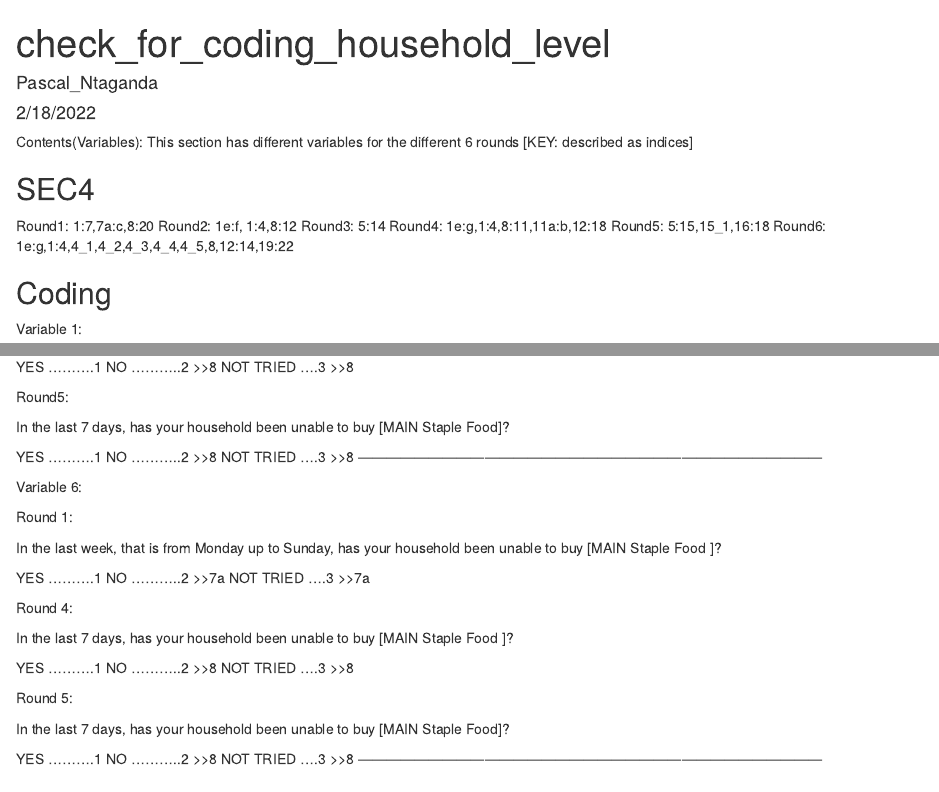
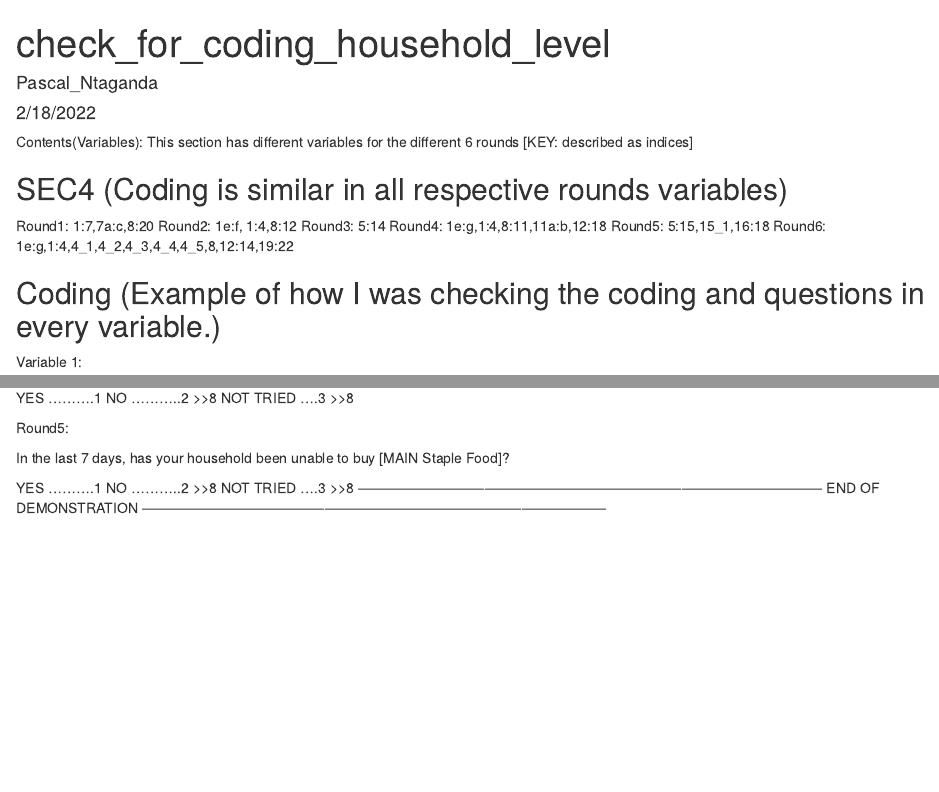
Before and after one commit to population-research/uganda-covid, an R Markdown document (code/check_for_coding(household_level).Rmd): the page in a window 1100 px wide, from its top, and a second part further down, joined at a grey line. Rendered offline with R 4.5, knitr and Pandoc, with nearby package versions.

Commit message:
Ellaborated the procedure used for coding in section 4

```diff
--- a/code/check_for_coding(household_level).Rmd
+++ b/code/check_for_coding(household_level).Rmd
@@ -8,7 +8,7 @@ output: html_document
 Contents(Variables): This section has different variables for the different 6 rounds [KEY: described as indices]
 
 
-SEC4
+SEC4 (Coding is similar in all respective rounds variables)
 ---------------
 Round1: 1:7,7a:c,8:20
 Round2: 1e:f, 1:4,8:12
@@ -17,7 +17,7 @@ Round4: 1e:g,1:4,8:11,11a:b,12:18
 Round5: 5:15,15_1,16:18
 Round6: 1e:g,1:4,4_1,4_2,4_3,4_4,4_5,8,12:14,19:22
 
-Coding
+Coding (Example of how I was checking the coding and questions in every variable.)
 ----------------
 
 Variable 1:
@@ -311,34 +311,7 @@ YES ..........1
 NO ...........2 >>8
 NOT TRIED ....3 >>8
 ---------------------------------------------------------------------------------------------------
-
-Variable 6:
-
-Round 1:
-
-In the last week, that is from Monday  up to Sunday, has your household been unable to buy [MAIN Staple Food ]?
-
-YES ..........1
-NO ...........2 >>7a
-NOT TRIED ....3 >>7a
-
-
-
-Round 4:
-
-In the last 7 days, has your household been unable to buy [MAIN Staple Food ]?
-
-YES ..........1
-NO ...........2 >>8
-NOT TRIED ....3 >>8
-
-Round 5:
-
-In the last 7 days, has your household been unable to buy [MAIN Staple Food]?
-
-YES ..........1
-NO ...........2 >>8
-NOT TRIED ....3 >>8
+END OF DEMONSTRATION
 ---------------------------------------------------------------------------------------------------
 
 
```
